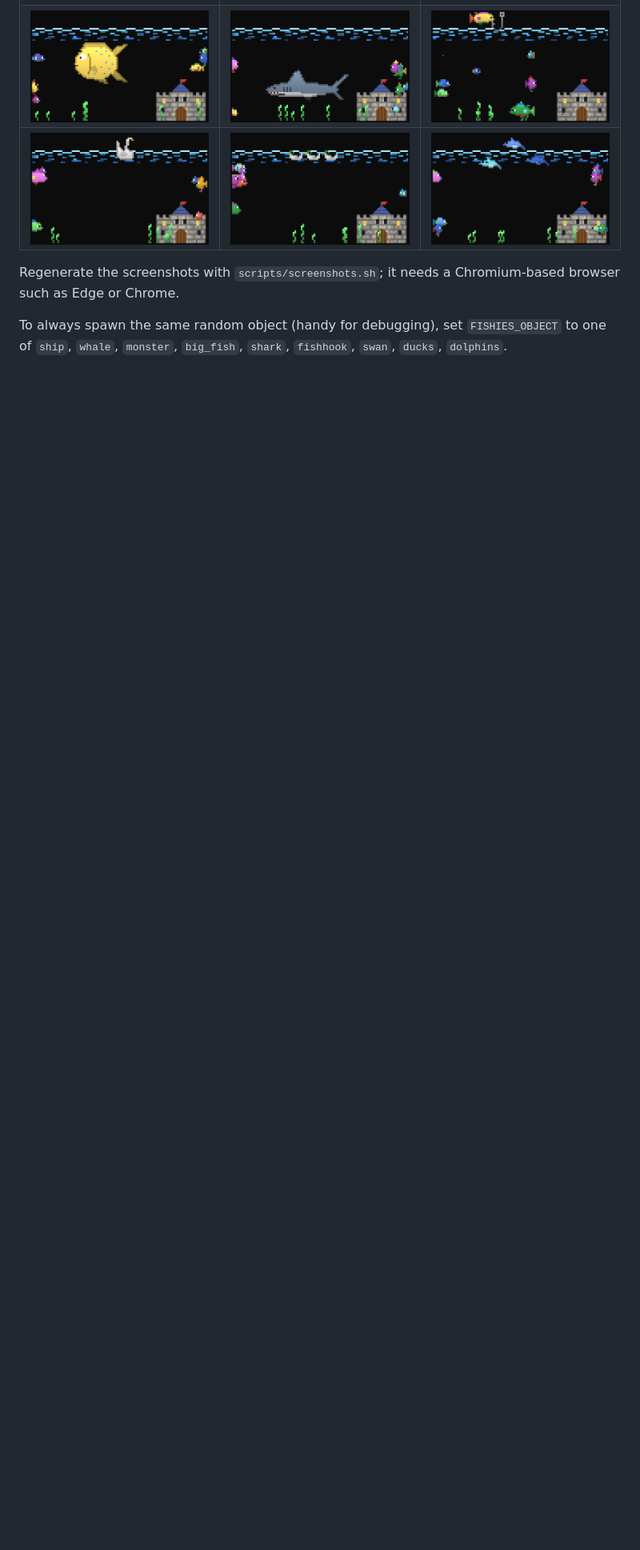
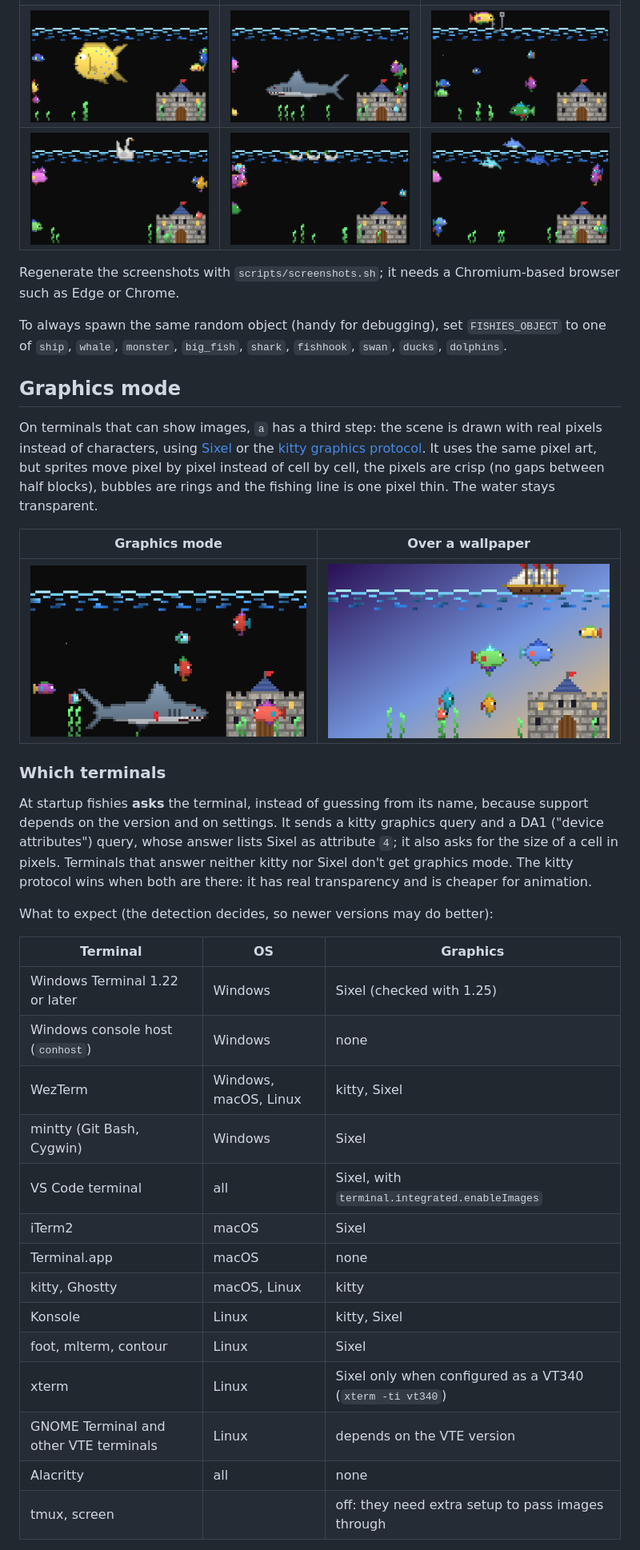
Before and after one commit to darioanguilla/fishies-rs, a Markdown page: README.md, the part around one of its changes. Shown at 80% size. Drawn GitHub-style; pictures changed too: docs/screenshots/graphics-shark.png (added), docs/screenshots/graphics-transparent.png (added); blank space fills up the shorter version.

Commit message:
docs: graphics mode, supported terminals and the fallback
Co-Authored-By: Claude Opus 5.5 <noreply@anthropic.com>

```diff
--- a/README.md
+++ b/README.md
@@ -119,3 +119,42 @@ screenshots with `scripts/screenshots.sh`; it needs a Chromium-based browser suc
 To always spawn the same random object (handy for debugging), set `FISHIES_OBJECT` to one of
 `ship`, `whale`, `monster`, `big_fish`, `shark`, `fishhook`, `swan`, `ducks`, `dolphins`.
 
+## Graphics mode
+
+On terminals that can show images, `a` has a third step: the scene is drawn with real pixels
+instead of characters, using [Sixel](https://en.wikipedia.org/wiki/Sixel) or the
+[kitty graphics protocol](https://sw.kovidgoyal.net/kitty/graphics-protocol/). It uses the same pixel art, but
+sprites move pixel by pixel instead of cell by cell, the pixels are crisp (no gaps between half
+blocks), bubbles are rings and the fishing line is one pixel thin. The water stays transparent.
+
+| Graphics mode | Over a wallpaper |
+|---------------|------------------|
+| ![shark, graphics mode](docs/screenshots/graphics-shark.png) | ![ship over a wallpaper, graphics mode](docs/screenshots/graphics-transparent.png) |
+
+### Which terminals
+
+At startup fishies **asks** the terminal, instead of guessing from its name, because support
+depends on the version and on settings. It sends a kitty graphics query and a DA1 ("device
+attributes") query, whose answer lists Sixel as attribute `4`; it also asks for the size of a
+cell in pixels. Terminals that answer neither kitty nor Sixel don't get graphics mode. The kitty
+protocol wins when both are there: it has real transparency and is cheaper for animation.
+
+What to expect (the detection decides, so newer versions may do better):
+
+| Terminal | OS | Graphics |
+|----------|----|----------|
+| Windows Terminal 1.22 or later | Windows | Sixel (checked with 1.25) |
+| Windows console host (`conhost`) | Windows | none |
+| WezTerm | Windows, macOS, Linux | kitty, Sixel |
+| mintty (Git Bash, Cygwin) | Windows | Sixel |
+| VS Code terminal | all | Sixel, with `terminal.integrated.enableImages` |
+| iTerm2 | macOS | Sixel |
+| Terminal.app | macOS | none |
+| kitty, Ghostty | macOS, Linux | kitty |
+| Konsole | Linux | kitty, Sixel |
+| foot, mlterm, contour | Linux | Sixel |
+| xterm | Linux | Sixel only when configured as a VT340 (`xterm -ti vt340`) |
+| GNOME Terminal and other VTE terminals | Linux | depends on the VTE version |
+| Alacritty | all | none |
+| tmux, screen | | off: they need extra setup to pass images through |
+
```
Also changed, not shown: other parts of README.md (+24 -1 lines).
